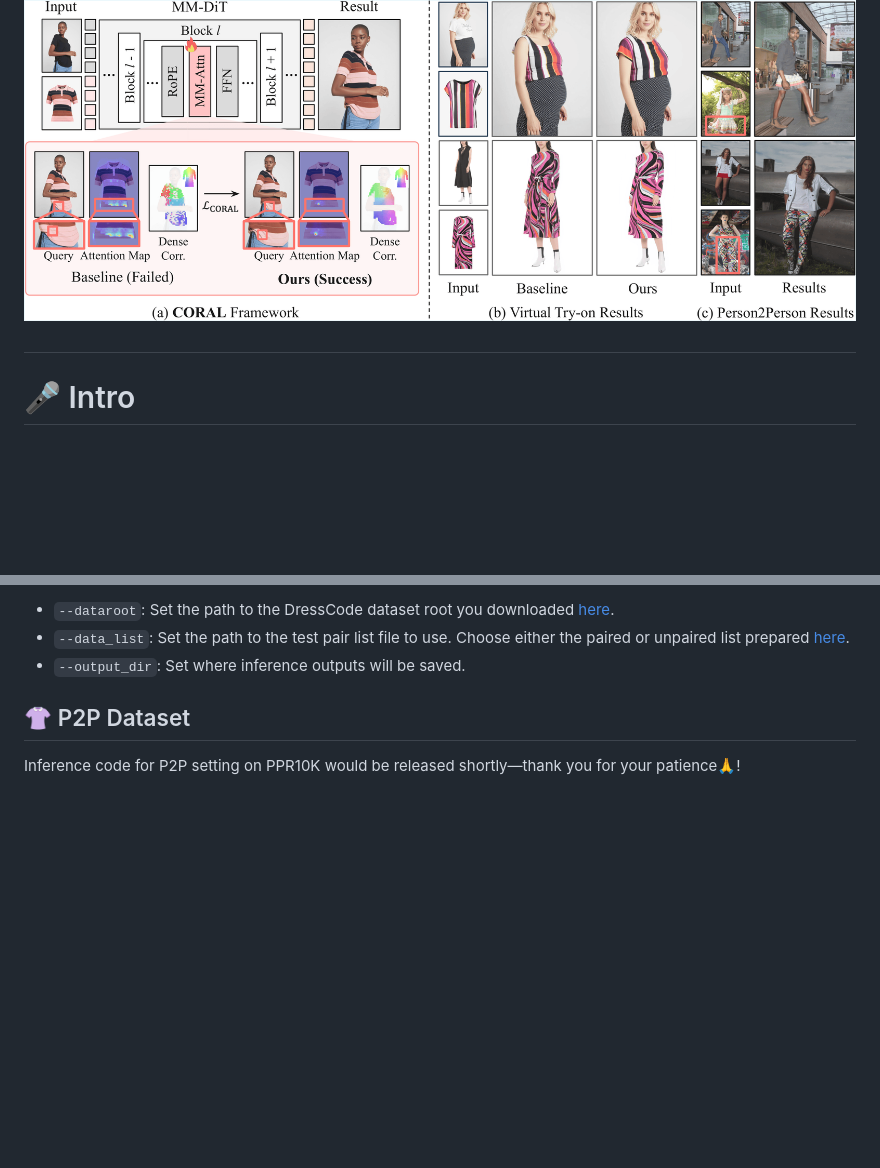
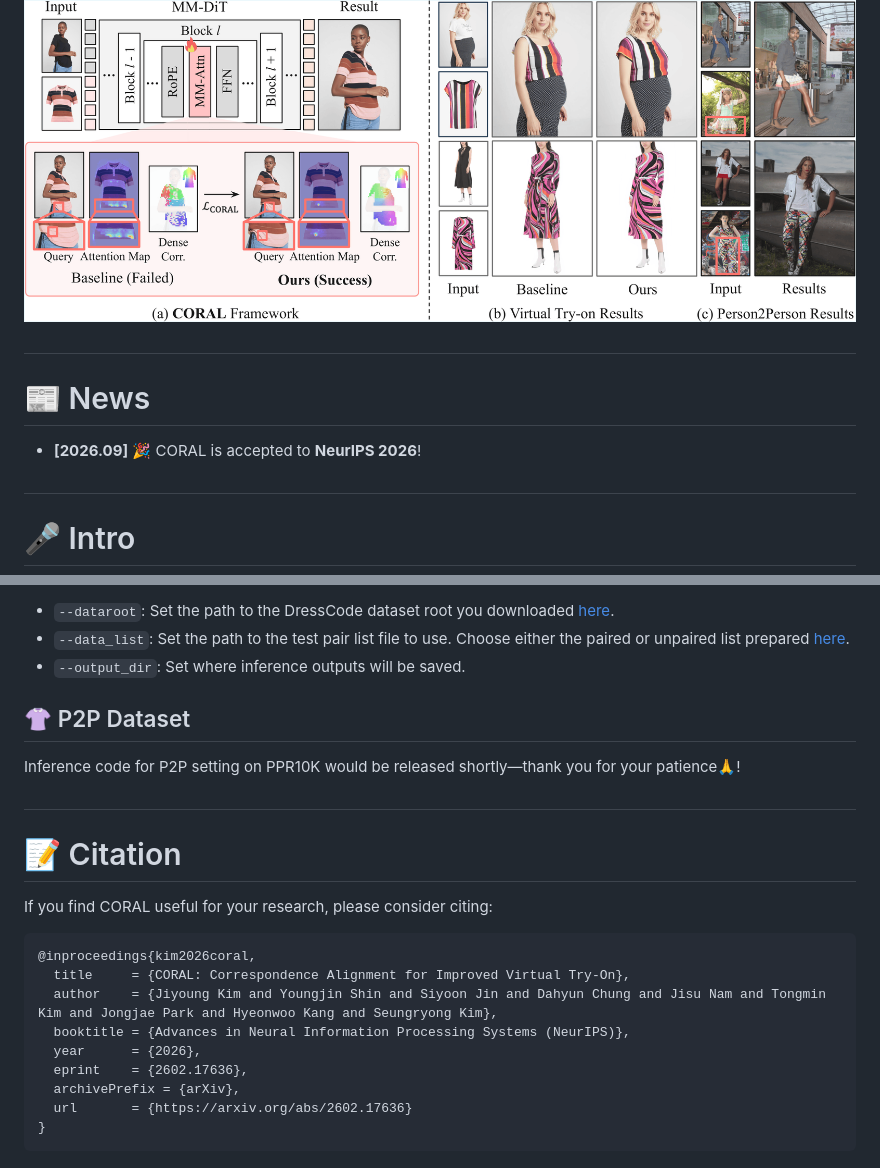
Before and after one commit to cvlab-kaist/CORAL, a Markdown page: README.md, 2 parts joined by grey strips. GitHub-like rendering; blank space fills up the shorter version.

Commit message:
Add NeurIPS 2026 badge, news, and citation to README

````diff
--- a/README.md
+++ b/README.md
@@ -14,6 +15,10 @@
 <div style="width:100%; margin:20px 0; text-align:center;">
 	<img src="./image/teaser.png" alt="teaser" style="width:100%; height:auto; display:block; margin:0 auto;" />
 </div>
+
+# <h1 style="margin-top:36px; margin-bottom:12px;">📰 News</h1>
+
+- **[2026.09]** 🎉 CORAL is accepted to **NeurIPS 2026**!
 
 # <h1 style=" margin-bottom:16px;">🎤 Intro</h1>
 <p><em>This is our official implementation of the paper "Correspondence Alignment for Improved Virtual Try-On" by Jiyoung Kim<sup>1</sup>, Youngjin Shin<sup>1</sup>, Siyoon Jin<sup>1</sup>, Dahyun Chung<sup>1</sup>, Jisu Nam<sup>1</sup>, Tongmin Kim<sup>1</sup>, Jongjae Park<sup>2</sup>, Hyeonwoo Kang<sup>2</sup>, Seungryong Kim<sup>1,†</sup>.</em></p>
@@ -268,3 +273,19 @@ Before running, update the following three arguments in `CORAL/inference_dc.sh`:
 
 ## 👚 P2P Dataset
 Inference code for P2P setting on PPR10K would be released shortly—thank you for your patience🙏!
+
+# <h1 style="margin-top:36px; margin-bottom:12px;">📝 Citation</h1>
+
+If you find CORAL useful for your research, please consider citing:
+
+```bibtex
+@inproceedings{kim2026coral,
+  title     = {CORAL: Correspondence Alignment for Improved Virtual Try-On},
+  author    = {Jiyoung Kim and Youngjin Shin and Siyoon Jin and Dahyun Chung and Jisu Nam and Tongmin Kim and Jongjae Park and Hyeonwoo Kang and Seungryong Kim},
+  booktitle = {Advances in Neural Information Processing Systems (NeurIPS)},
+  year      = {2026},
+  eprint    = {2602.17636},
+  archivePrefix = {arXiv},
+  url       = {https://arxiv.org/abs/2602.17636}
+}
+```
````
Also changed, not shown: other parts of README.md (+1 -0 lines).
